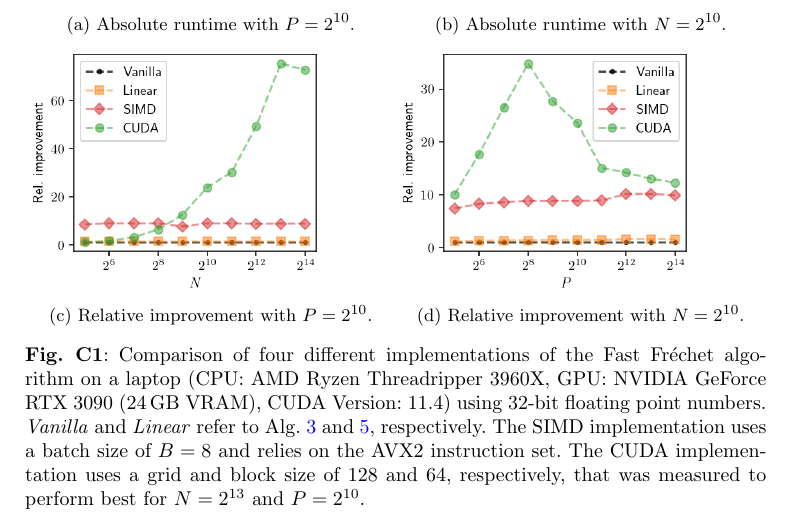
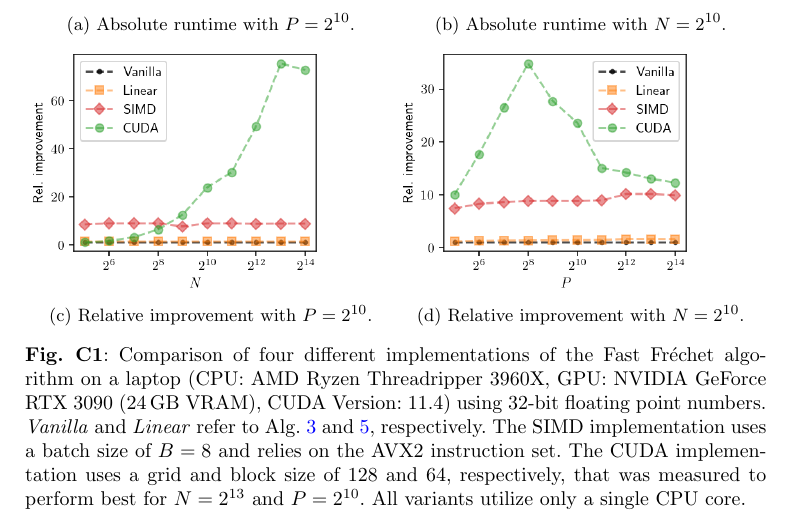
Before and after one commit to avitase/fast_frechet, a LaTeX paper (paper/sn-article.tex, which reads paper/supplementaries.tex): part of page 20 of 20, cut so that both start at the same text. Compiled offline with pdfLaTeX.

Commit message:
Add that CPU results are evaluate on a single core

```diff
--- a/paper/supplementaries.tex
+++ b/paper/supplementaries.tex
@@ -114,6 +114,6 @@ Although similar to the Fr\'echet or DTW distance, this algorithm does not searc
         \includegraphics[width=.8\textwidth]{img/desktop/rel_performance-pP.png}
         \caption{Relative improvement with $N = 2^{10}$.}
     \end{subfigure}
-    \caption{Comparison of four different implementations of the Fast Fr\'echet algorithm on a laptop (CPU: AMD Ryzen Threadripper 3960X, GPU: NVIDIA GeForce RTX 3090 (24\,GB VRAM), CUDA Version: 11.4) using 32-bit floating point numbers. \textit{Vanilla} and \textit{Linear} refer to Alg.~\ref{alg:no_recursion} and \ref{alg:linear}, respectively. The SIMD implementation uses a batch size of $B = 8$ and relies on the AVX2 instruction set. The CUDA implementation uses a grid and block size of 128 and 64, respectively, that was measured to perform best for $N=2^{13}$ and $P=2^{10}$.}
+    \caption{Comparison of four different implementations of the Fast Fr\'echet algorithm on a laptop (CPU: AMD Ryzen Threadripper 3960X, GPU: NVIDIA GeForce RTX 3090 (24\,GB VRAM), CUDA Version: 11.4) using 32-bit floating point numbers. \textit{Vanilla} and \textit{Linear} refer to Alg.~\ref{alg:no_recursion} and \ref{alg:linear}, respectively. The SIMD implementation uses a batch size of $B = 8$ and relies on the AVX2 instruction set. The CUDA implementation uses a grid and block size of 128 and 64, respectively, that was measured to perform best for $N=2^{13}$ and $P=2^{10}$. All variants utilize only a single CPU core.}
     \label{fig:benchmark_desktop}
 \end{figure}
```
